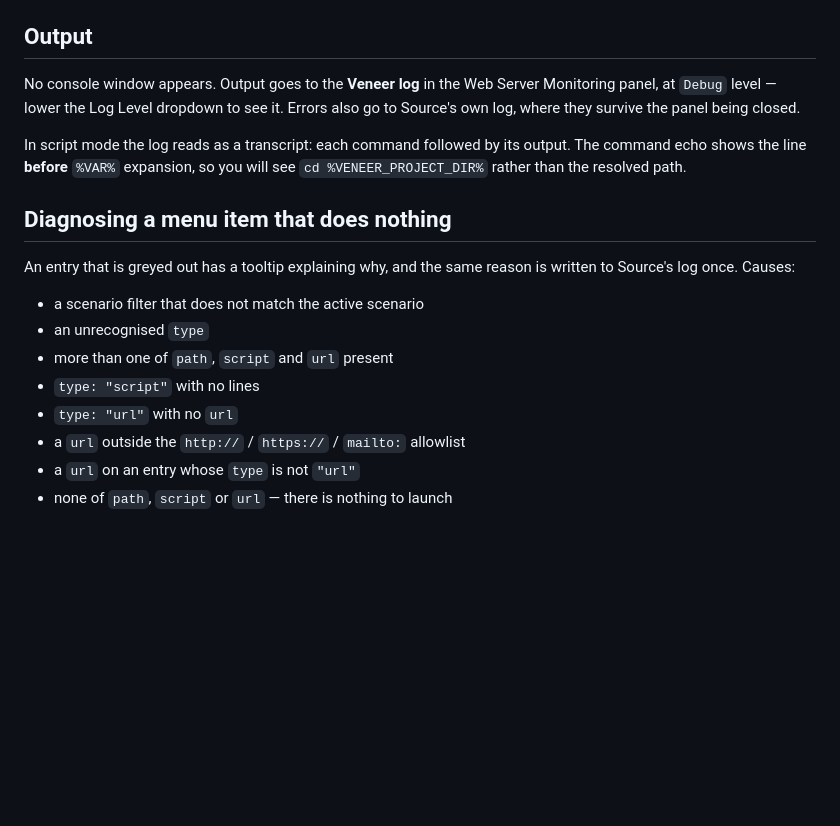
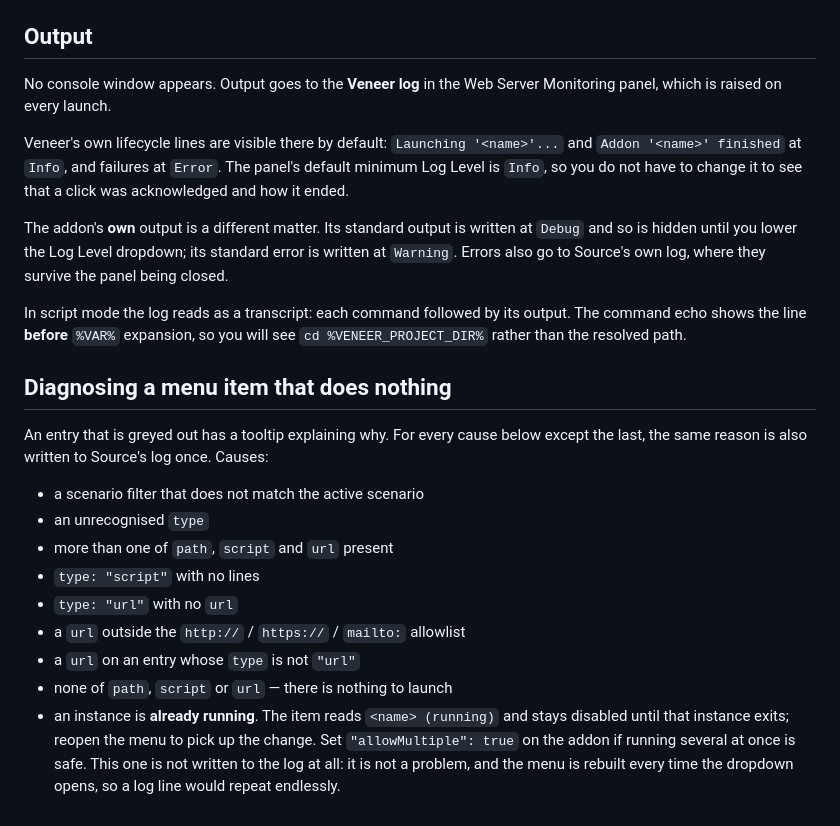
Before and after one commit to flowmatters/Veneer, a Markdown page: Samples/addons/README.md, the part around the change. GitHub-like rendering; blank space fills up the shorter version.

Commit message:
docs: document allowMultiple and the addon launch feedback

```diff
--- a/Samples/addons/README.md
+++ b/Samples/addons/README.md
@@ -129,8 +129,17 @@ executable directly.
 ## Output
 
 No console window appears. Output goes to the **Veneer log** in the Web Server
-Monitoring panel, at `Debug` level — lower the Log Level dropdown to see it.
-Errors also go to Source's own log, where they survive the panel being closed.
+Monitoring panel, which is raised on every launch.
+
+Veneer's own lifecycle lines are visible there by default: `Launching '<name>'...`
+and `Addon '<name>' finished` at `Info`, and failures at `Error`. The panel's
+default minimum Log Level is `Info`, so you do not have to change it to see that
+a click was acknowledged and how it ended.
+
+The addon's **own** output is a different matter. Its standard output is written
+at `Debug` and so is hidden until you lower the Log Level dropdown; its standard
+error is written at `Warning`. Errors also go to Source's own log, where they
+survive the panel being closed.
 
 In script mode the log reads as a transcript: each command followed by its
 output. The command echo shows the line **before** `%VAR%` expansion, so you will
@@ -138,8 +147,8 @@ see `cd %VENEER_PROJECT_DIR%` rather than the resolved path.
 
 ## Diagnosing a menu item that does nothing
 
-An entry that is greyed out has a tooltip explaining why, and the same reason is
-written to Source's log once. Causes:
+An entry that is greyed out has a tooltip explaining why. For every cause below
+except the last, the same reason is also written to Source's log once. Causes:
 
 - a scenario filter that does not match the active scenario
 - an unrecognised `type`
@@ -149,3 +158,8 @@ written to Source's log once. Causes:
 - a `url` outside the `http://` / `https://` / `mailto:` allowlist
 - a `url` on an entry whose `type` is not `"url"`
 - none of `path`, `script` or `url` — there is nothing to launch
+- an instance is **already running**. The item reads `<name> (running)` and stays
+  disabled until that instance exits; reopen the menu to pick up the change. Set
+  `"allowMultiple": true` on the addon if running several at once is safe. This
+  one is not written to the log at all: it is not a problem, and the menu is
+  rebuilt every time the dropdown opens, so a log line would repeat endlessly.
```
Also changed, not shown: docs/veneer-file-format.md (+6 -2 lines).
